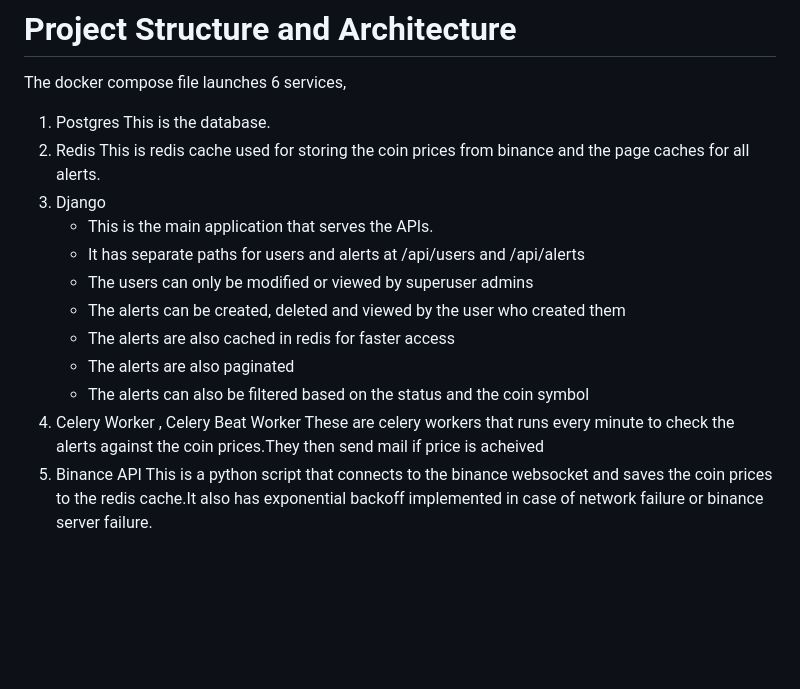
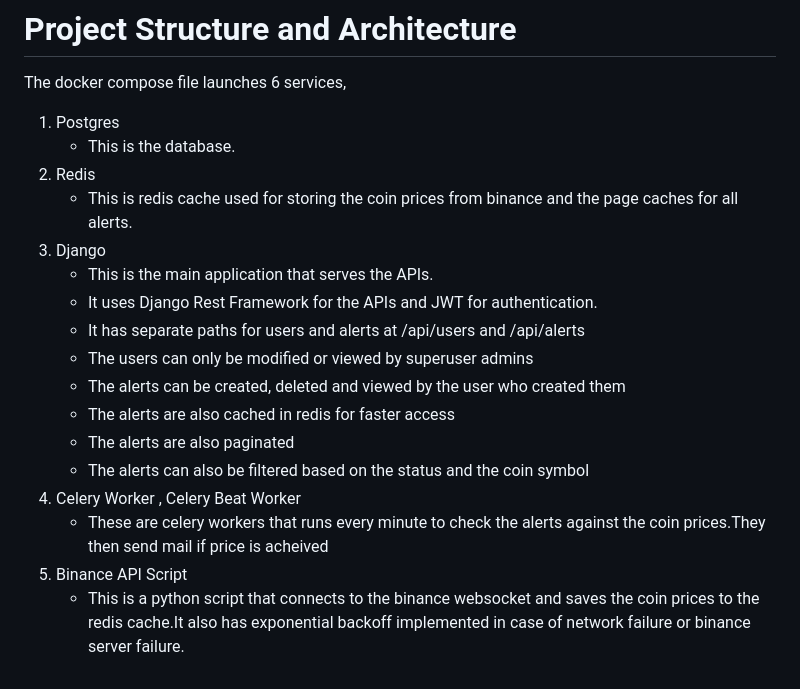
Before and after one commit to Vipul23/CryptoAlerts, a Markdown page: README.md, the part around the change. Rendered like a GitHub page; blank space fills up the shorter version.

Commit message:
README formatting update

```diff
--- a/README.md
+++ b/README.md
@@ -130,11 +130,12 @@ To send alerts, the Binance websocket is connected by a python script, this then
 # Project Structure and Architecture
 The docker compose file launches 6 services,
 1. Postgres
-    This is the database.
+    - This is the database.
 2. Redis
-    This is redis cache used for storing the coin prices from binance and the page caches for all alerts.
+    - This is redis cache used for storing the coin prices from binance and the page caches for all alerts.
 3. Django
     - This is the main application that serves the APIs.
+    - It uses Django Rest Framework for the APIs and JWT for authentication.
     - It has separate paths for users and alerts at /api/users and /api/alerts
     - The users can only be modified or viewed by superuser admins
     - The alerts can be created, deleted and viewed by the user who created them
@@ -142,6 +143,6 @@ The docker compose file launches 6 services,
     - The alerts are also paginated
     - The alerts can also be filtered based on the status and the coin symbol
 4. Celery Worker , Celery Beat Worker
-    These are celery workers that runs every minute to check the alerts against the coin prices.They then send mail if price is acheived
-5. Binance API
-    This is a python script that connects to the binance websocket and saves the coin prices to the redis cache.It also has exponential backoff implemented in case of network failure or binance server failure.
+    - These are celery workers that runs every minute to check the alerts against the coin prices.They then send mail if price is acheived
+5. Binance API Script
+    - This is a python script that connects to the binance websocket and saves the coin prices to the redis cache.It also has exponential backoff implemented in case of network failure or binance server failure.
```
